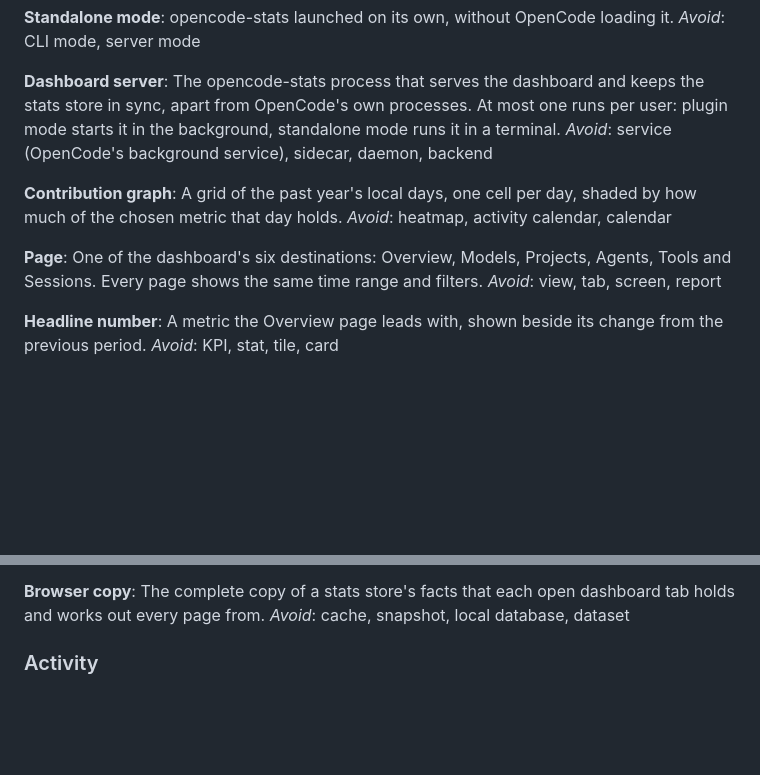
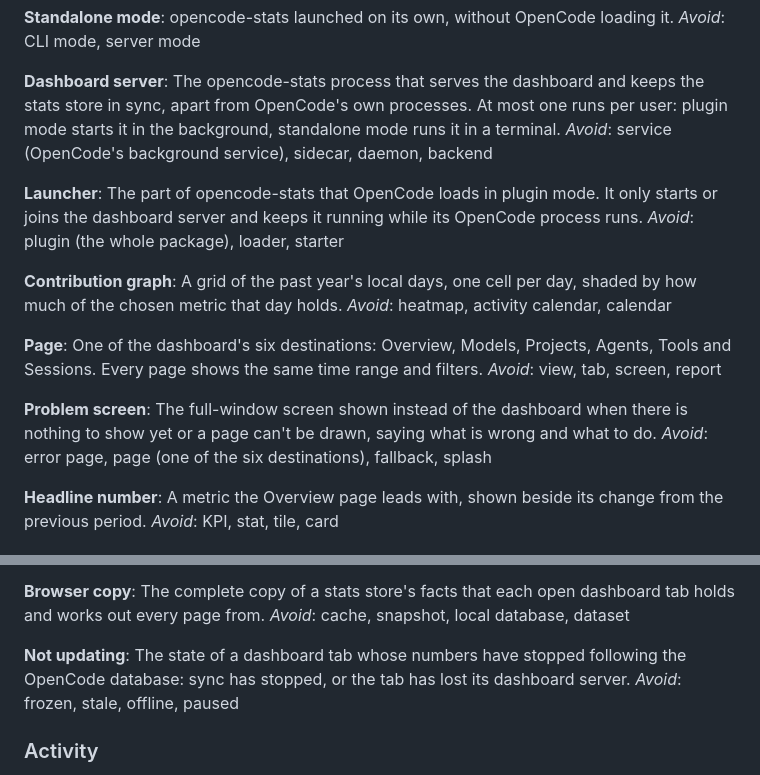
Before and after one commit to ysm-dev/opencode-stats, a Markdown page: GLOSSARY.md, 2 parts joined by grey strips. GitHub-like rendering; blank space fills up the shorter version.

Commit message:
docs(glossary): add launcher, problem screen and not updating

```diff
--- a/GLOSSARY.md
+++ b/GLOSSARY.md
@@ -22,6 +22,10 @@ _Avoid_: CLI mode, server mode
 The opencode-stats process that serves the dashboard and keeps the stats store in sync, apart from OpenCode's own processes. At most one runs per user: plugin mode starts it in the background, standalone mode runs it in a terminal.
 _Avoid_: service (OpenCode's background service), sidecar, daemon, backend
 
+**Launcher**:
+The part of opencode-stats that OpenCode loads in plugin mode. It only starts or joins the dashboard server and keeps it running while its OpenCode process runs.
+_Avoid_: plugin (the whole package), loader, starter
+
 **Contribution graph**:
 A grid of the past year's local days, one cell per day, shaded by how much of the chosen metric that day holds.
 _Avoid_: heatmap, activity calendar, calendar
@@ -29,6 +33,10 @@ _Avoid_: heatmap, activity calendar, calendar
 **Page**:
 One of the dashboard's six destinations: Overview, Models, Projects, Agents, Tools and Sessions. Every page shows the same time range and filters.
 _Avoid_: view, tab, screen, report
+
+**Problem screen**:
+The full-window screen shown instead of the dashboard when there is nothing to show yet or a page can't be drawn, saying what is wrong and what to do.
+_Avoid_: error page, page (one of the six destinations), fallback, splash
 
 **Headline number**:
 A metric the Overview page leads with, shown beside its change from the previous period.
@@ -51,6 +59,10 @@ _Avoid_: import, indexing, migration, sync (sync keeps a stats store current; a
 **Browser copy**:
 The complete copy of a stats store's facts that each open dashboard tab holds and works out every page from.
 _Avoid_: cache, snapshot, local database, dataset
+
+**Not updating**:
+The state of a dashboard tab whose numbers have stopped following the OpenCode database: sync has stopped, or the tab has lost its dashboard server.
+_Avoid_: frozen, stale, offline, paused
 
 ### Activity
 
```
